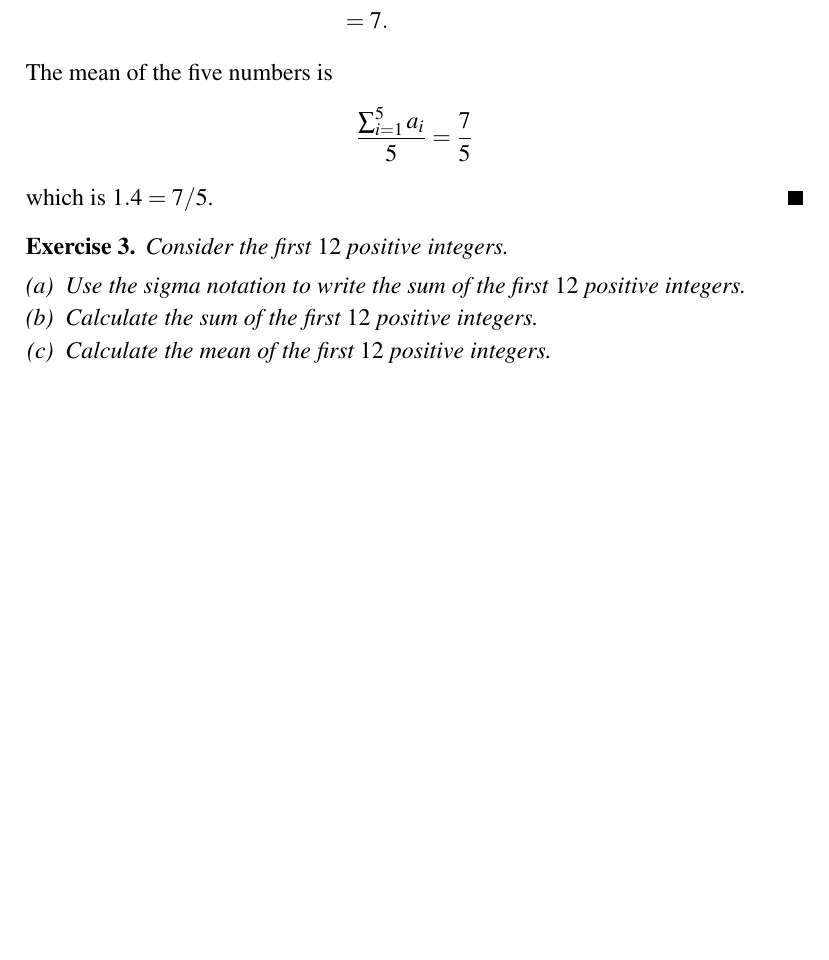
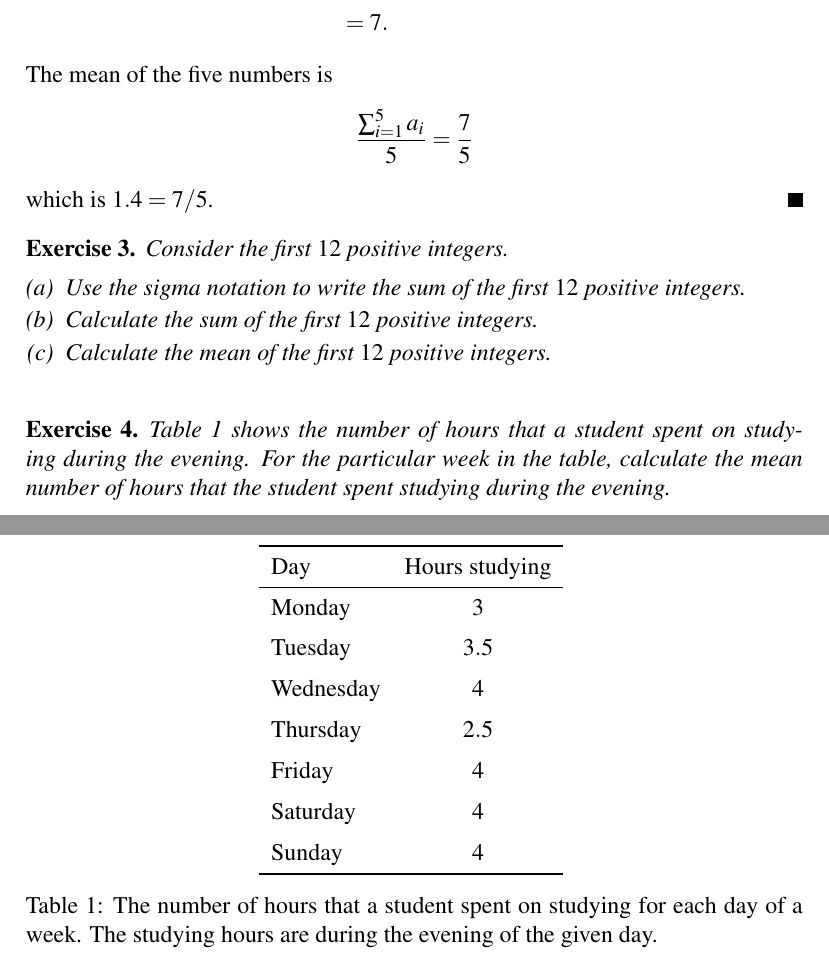
Before and after one commit to mvngu/hsnote, a LaTeX document (07_regression.tex, which reads table/07/study-hours.tex): part of page 2 of 2 before the commit and two parts of pages 2 and 3 of 3 after it, the two joined at a grey line, cut so that both start at the same text, the shorter picture padded with empty space. Compiled offline with pdfLaTeX.

Commit message:
An exercise and its solution.

```diff
--- a/07_regression.tex
+++ b/07_regression.tex
@@ -206,3 +206,19 @@ which is $6.5 = 13 / 2$.
 \end{solution}
 }{}
 
+\begin{table}[!htbp]
+\centering
+\input{table/07/study-hours.tex}
+\caption{%%
+  The number of hours that a student spent on studying for each day of
+  a week.  The studying hours are during the evening of the given day.
+}
+\label{tab:study_hours}
+\end{table}
+
+\begin{exercise}
+\Table{tab:study_hours} shows the number of hours that a student spent
+on studying during the evening.  For the particular week in the table,
+calculate the mean number of hours that the student spent studying
+during the evening.
+\end{exercise}
--- /dev/null
+++ b/table/07/study-hours.tex
@@ -0,0 +1,10 @@
+\begin{tabular}{lc}         \toprule
+Day       & Hours studying \\\midrule
+Monday    & $3$            \\[6pt]
+Tuesday   & $3.5$          \\[6pt]
+Wednesday & $4$            \\[6pt]
+Thursday  & $2.5$          \\[6pt]
+Friday    & $4$            \\[6pt]
+Saturday  & $4$            \\[6pt]
+Sunday    & $4$            \\\bottomrule
+\end{tabular}
```
Also changed, not shown: 07_regression.tex (15 more changed lines).
